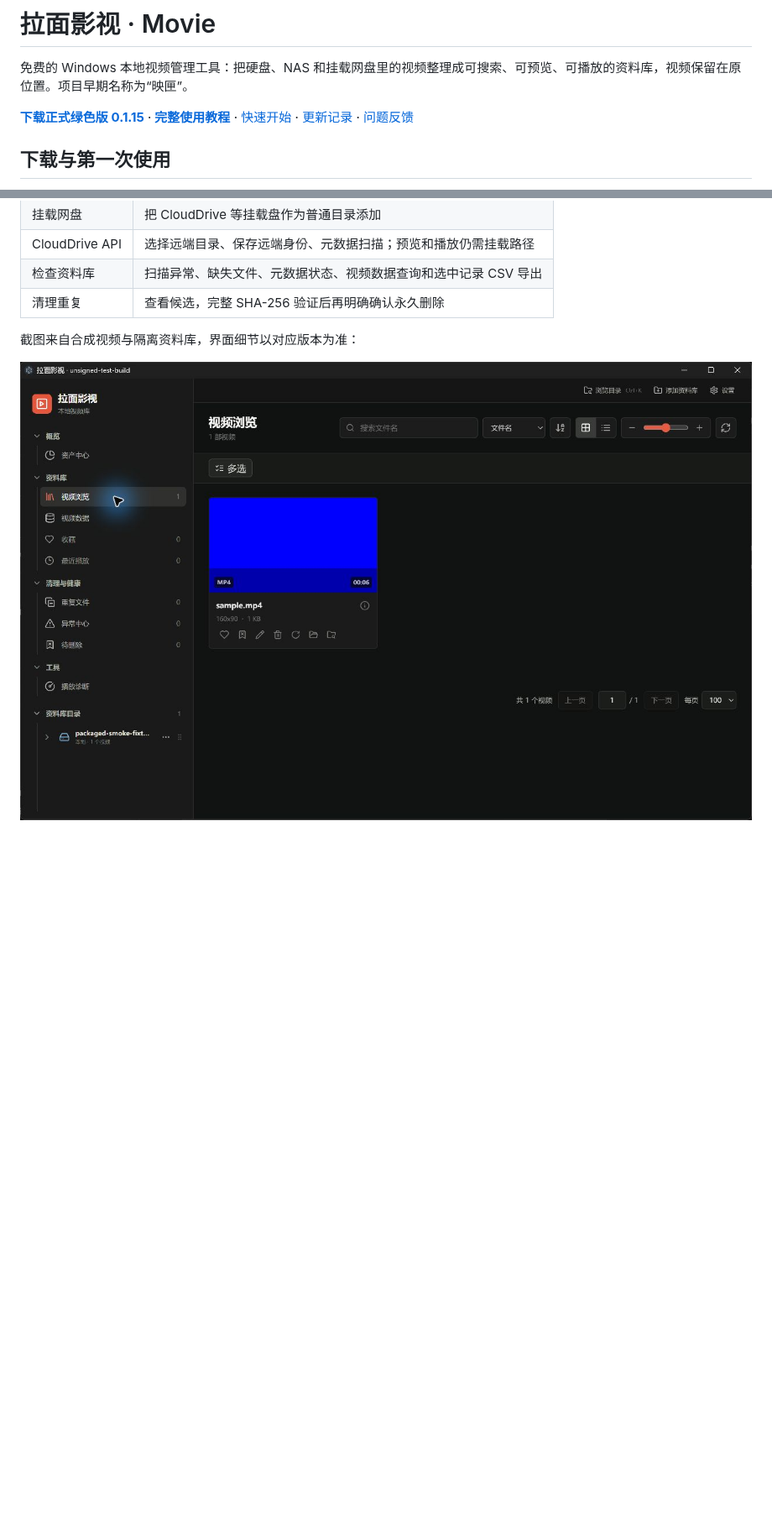
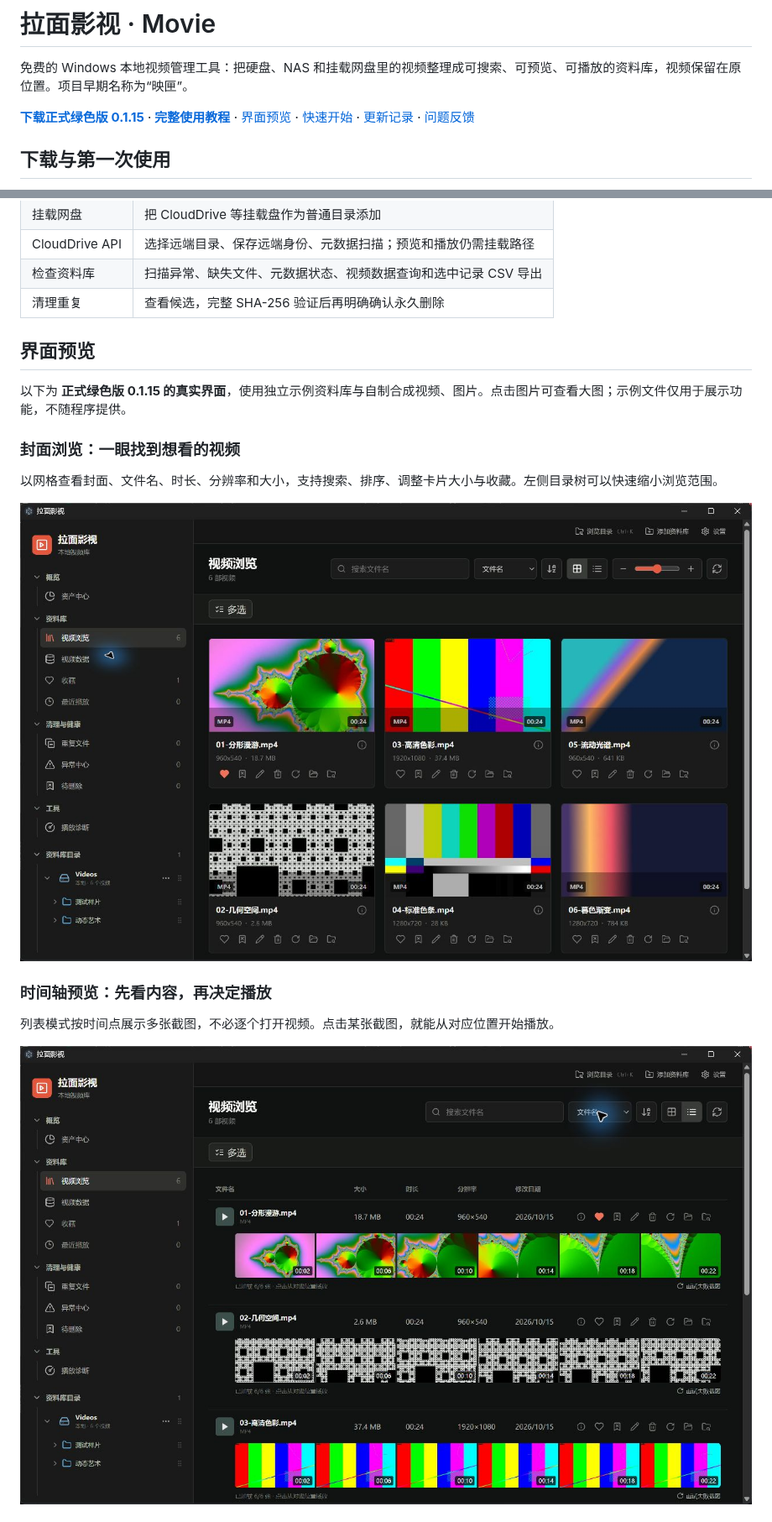
Before and after one commit to huntian0727/movie, a Markdown page: README.md, 2 parts joined by grey strips. Shown at 84% size. GitHub-like rendering; pictures changed too: docs/screenshots/v0.1.15-library-grid.jpg (added), docs/screenshots/v0.1.15-timeline-preview.jpg (added); blank space fills up the shorter version.

Commit message:
docs: showcase released app with six real screenshots

```diff
--- a/README.md
+++ b/README.md
@@ -2,7 +2,7 @@
 
 免费的 Windows 本地视频管理工具：把硬盘、NAS 和挂载网盘里的视频整理成可搜索、可预览、可播放的资料库，视频保留在原位置。项目早期名称为“映匣”。
 
-**[下载正式绿色版 0.1.15](https://github.com/huntian0727/movie/releases/tag/v0.1.15)** · **[完整使用教程](docs/user-guide/0.1.15.md)** · [快速开始](docs/QUICK_START.md) · [更新记录](CHANGELOG.md) · [问题反馈](https://github.com/huntian0727/movie/issues)
+**[下载正式绿色版 0.1.15](https://github.com/huntian0727/movie/releases/tag/v0.1.15)** · **[完整使用教程](docs/user-guide/0.1.15.md)** · [界面预览](#界面预览) · [快速开始](docs/QUICK_START.md) · [更新记录](CHANGELOG.md) · [问题反馈](https://github.com/huntian0727/movie/issues)
 
 ## 下载与第一次使用
 
@@ -28,6 +28,19 @@
 | 检查资料库 | 扫描异常、缺失文件、元数据状态、视频数据查询和选中记录 CSV 导出 |
 | 清理重复 | 查看候选，完整 SHA-256 验证后再明确确认永久删除 |
 
-截图来自合成视频与隔离资料库，界面细节以对应版本为准：
+## 界面预览
 
-![合成视频资料库浏览](docs/screenshots/public-release-library.jpg)
+以下为 **正式绿色版 0.1.15 的真实界面**，使用独立示例资料库与自制合成视频、图片。点击图片可查看大图；示例文件仅用于展示功能，不随程序提供。
+
+### 封面浏览：一眼找到想看的视频
+
+以网格查看封面、文件名、时长、分辨率和大小，支持搜索、排序、调整卡片大小与收藏。左侧目录树可以快速缩小浏览范围。
+
+![视频网格：六个示例视频的封面、时长与收藏状态，左侧显示目录树](docs/screenshots/v0.1.15-library-grid.jpg)
+
+### 时间轴预览：先看内容，再决定播放
+
+列表模式按时间点展示多张截图，不必逐个打开视频。点击某张截图，就能从对应位置开始播放。
+
+![列表时间轴：每个示例视频展示六个时间点的预览，点击截图可定位播放](docs/screenshots/v0.1.15-timeline-preview.jpg)
+
```
Also changed, not shown: other parts of README.md (+23 -0 lines), CHANGELOG.md (+1 -0 lines), docs/screenshots/README.md (added, +18 -0 lines), docs/screenshots/v0.1.15-asset-center.jpg (added), docs/screenshots/v0.1.15-directory-browser.jpg (added), docs/screenshots/v0.1.15-player.jpg (added), docs/screenshots/v0.1.15-video-data.jpg (added), 1 other file.
